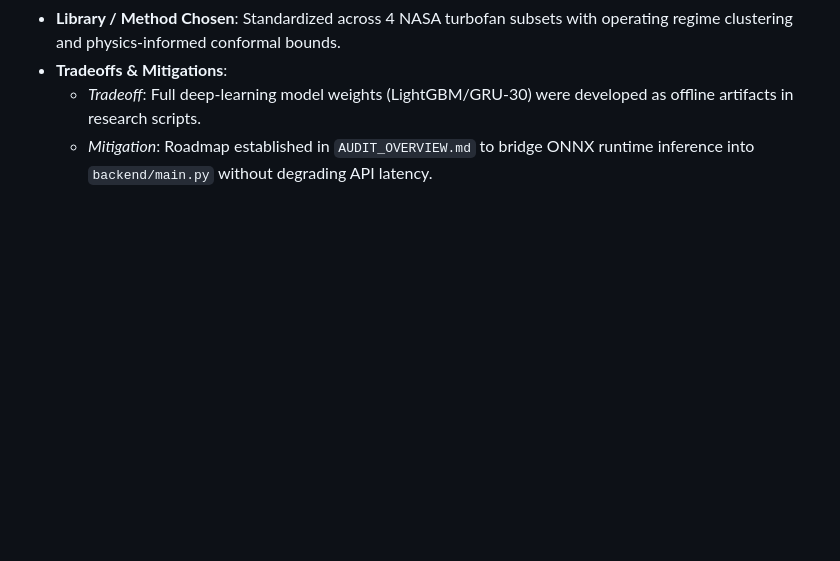
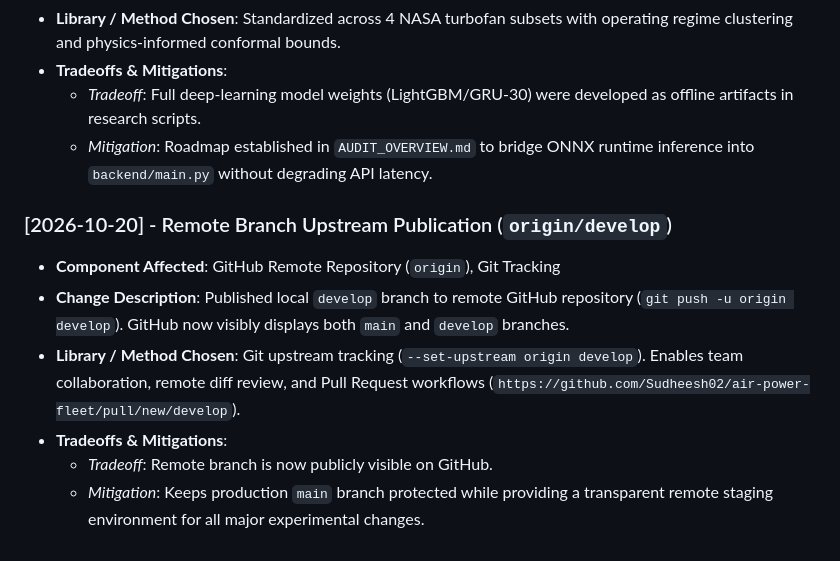
Before and after one commit to Sudheesh02/air-power-fleet, a Markdown page: decision.md, the part around the change. GitHub-like rendering; blank space fills up the shorter version.

Commit message:
docs: log remote branch publication in decision.md

```diff
--- a/decision.md
+++ b/decision.md
@@ -130,3 +130,12 @@ Whenever modifying code in this codebase, log all new architectural choices, int
 - **Tradeoffs & Mitigations**:
   - *Tradeoff*: Full deep-learning model weights (LightGBM/GRU-30) were developed as offline artifacts in research scripts.
   - *Mitigation*: Roadmap established in `AUDIT_OVERVIEW.md` to bridge ONNX runtime inference into `backend/main.py` without degrading API latency.
+
+
+### [2026-10-20] - Remote Branch Upstream Publication (`origin/develop`)
+- **Component Affected**: GitHub Remote Repository (`origin`), Git Tracking
+- **Change Description**: Published local `develop` branch to remote GitHub repository (`git push -u origin develop`). GitHub now visibly displays both `main` and `develop` branches.
+- **Library / Method Chosen**: Git upstream tracking (`--set-upstream origin develop`). Enables team collaboration, remote diff review, and Pull Request workflows (`https://github.com/Sudheesh02/air-power-fleet/pull/new/develop`).
+- **Tradeoffs & Mitigations**:
+  - *Tradeoff*: Remote branch is now publicly visible on GitHub.
+  - *Mitigation*: Keeps production `main` branch protected while providing a transparent remote staging environment for all major experimental changes.
```
